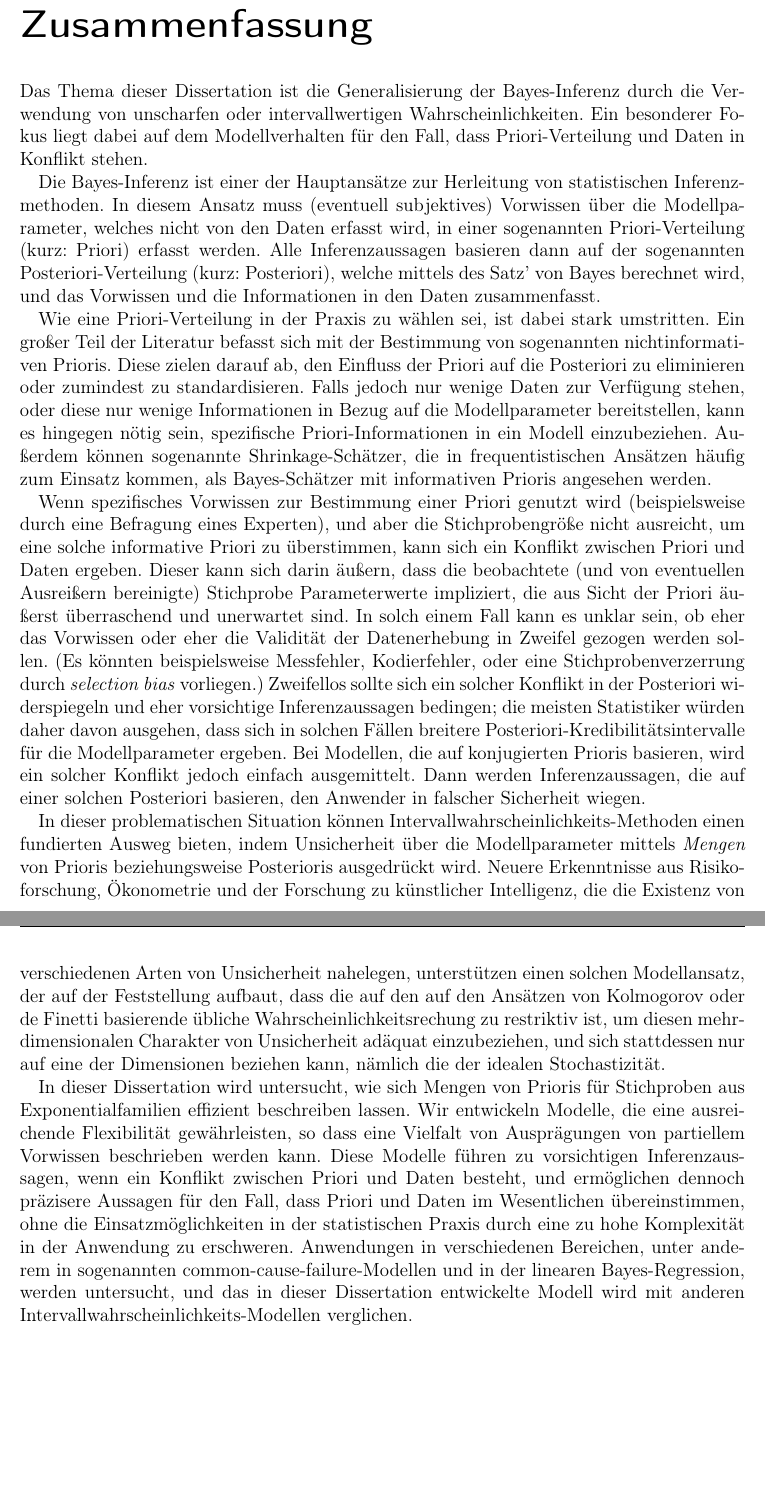
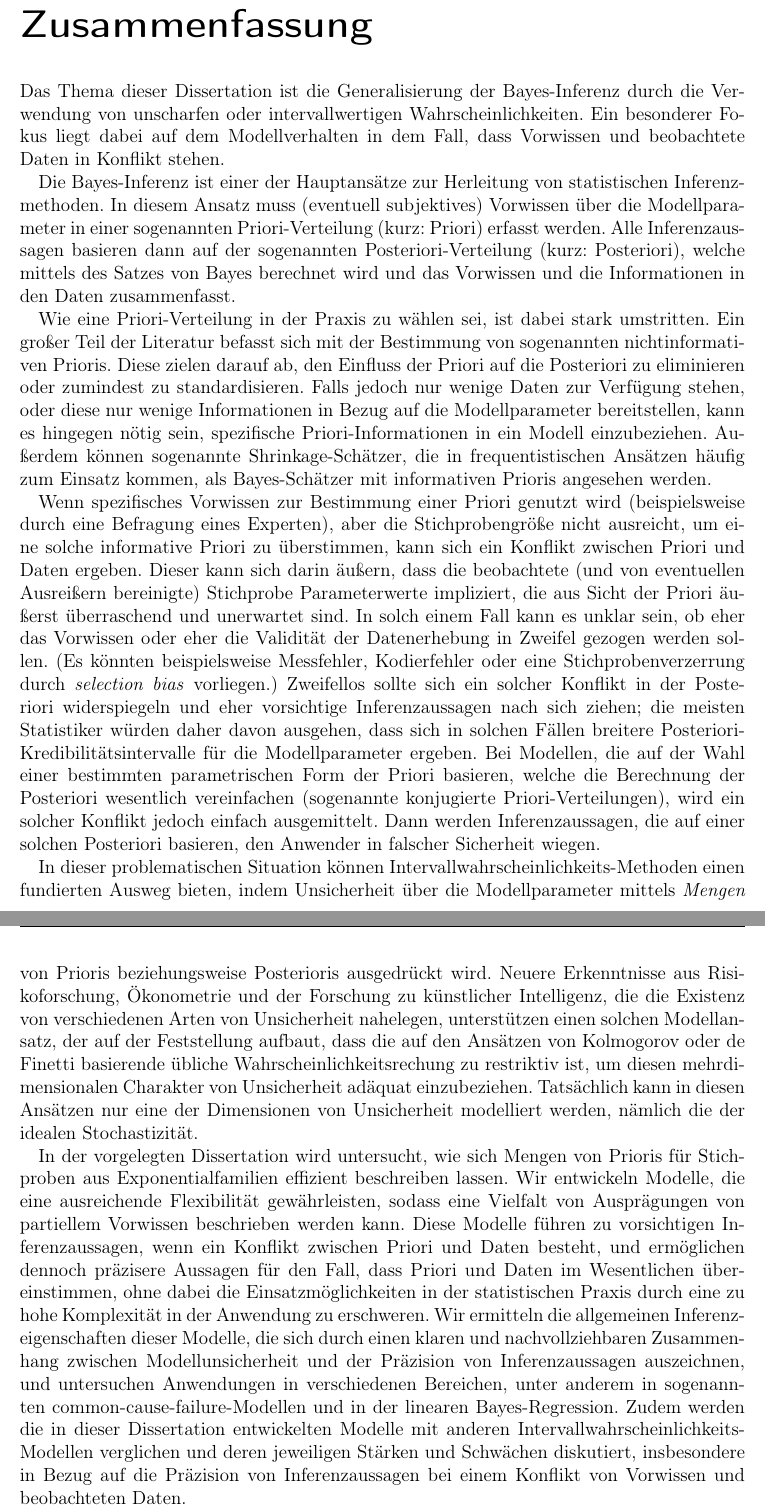
Before and after one commit to geeeero/diss, a LaTeX thesis (diss.tex, which reads zusammenfassung.tex): two parts of pages 15 and 16 of 200, joined at a grey line, cut so that both start at the same text, the shorter picture padded with empty space. Compiled offline with pdfLaTeX.

Commit message:
diss: Korreturen Andrea Zusammenfassung

```diff
--- a/zusammenfassung.tex
+++ b/zusammenfassung.tex
@@ -4,14 +4,15 @@
 
 Das Thema dieser Dissertation ist die Generalisierung der Bayes-Inferenz
 durch die Verwendung von unscharfen oder intervallwertigen Wahrscheinlichkeiten.
-Ein besonderer Fokus liegt dabei auf dem Modellverhalten für den Fall,
-dass Priori-Verteilung und Daten in Konflikt stehen.
+Ein besonderer Fokus liegt dabei auf dem Modellverhalten in dem Fall,
+dass Vorwissen und beobachtete Daten in Konflikt stehen.
 
 Die Bayes-Inferenz ist einer der Hauptansätze zur Herleitung von statistischen Inferenzmethoden.
-In diesem Ansatz muss (eventuell subjektives) Vorwissen über die Modellparameter,
-welches nicht von den Daten erfasst wird, in einer sogenannten Priori-Verteilung (kurz: Priori) erfasst werden.
+In diesem Ansatz muss (eventuell subjektives) Vorwissen über die Modellparameter %,
+%welches nicht von den Daten erfasst wird,
+in einer sogenannten Priori-Verteilung (kurz: Priori) erfasst werden.
 Alle Inferenzaussagen basieren dann auf der sogenannten Posteriori-Verteilung (kurz: Posteriori),
-welche mittels des Satz' von Bayes berechnet wird,
+welche mittels des Satzes von Bayes berechnet wird
 und das Vorwissen und die Informationen in den Daten zusammenfasst.
 
 Wie eine Priori-Verteilung in der Praxis zu wählen sei, ist dabei stark umstritten.
@@ -25,19 +26,21 @@ Außerdem können sogenannte Shrinkage-Schätzer, die in frequentistischen Ansä
 als Bayes-Schätzer mit informativen Prioris angesehen werden.
 
 Wenn spezifisches Vorwissen zur Bestimmung einer Priori genutzt wird (beispielsweise durch eine Befragung eines Experten),
-und aber die Stichprobengröße nicht ausreicht, um eine solche informative Priori zu überstimmen,
+aber die Stichprobengröße nicht ausreicht, um eine solche informative Priori zu überstimmen,
 kann sich ein Konflikt zwischen Priori und Daten ergeben.
 Dieser kann sich darin äußern, dass die beobachtete (und von eventuellen Ausreißern bereinigte)
 Stichprobe Parameterwerte impliziert, die aus Sicht der Priori äußerst überraschend und unerwartet sind.
 In solch einem Fall kann es unklar sein, ob eher das Vorwissen oder eher die Validität der
 Datenerhebung in Zweifel gezogen werden sollen.
-(Es könnten beispielsweise Messfehler, Kodierfehler, oder eine Stichprobenverzerrung durch \emph{selection bias} vorliegen.)
+(Es könnten beispielsweise Messfehler, Kodierfehler oder eine Stichprobenverzerrung durch \emph{selection bias} vorliegen.)
 %(Ein bestimmtes Messverfahren könnte beispielsweise zu systematischen Verzerrungen führen.)
 Zweifellos sollte sich ein solcher Konflikt in der Posteriori widerspiegeln
-und eher vorsichtige Inferenzaussagen bedingen;
+und eher vorsichtige Inferenzaussagen nach sich ziehen;
 die meisten Statistiker würden daher davon ausgehen,
 dass sich in solchen Fällen breitere Posteriori-Kredibilitätsintervalle für die Modellparameter ergeben.
-Bei Modellen, die auf konjugierten Prioris basieren,
+Bei Modellen, die auf der Wahl einer bestimmten parametrischen Form der Priori basieren,
+welche die Berechnung der Posteriori wesentlich vereinfachen
+(sogenannte konjugierte Priori-Verteilungen),
 wird ein solcher Konflikt jedoch einfach ausgemittelt.
 Dann werden Inferenzaussagen, die auf einer solchen Posteriori basieren, den Anwender in falscher Sicherheit wiegen.
 
@@ -47,26 +50,32 @@ fundierten Ausweg bieten, indem Unsicherheit über die Modellparameter mittels
 Neuere Erkenntnisse aus Risikoforschung, Ökonometrie und der Forschung zu künstlicher Intelligenz,
 die die Existenz von verschiedenen Arten von Unsicherheit nahelegen,
 unterstützen einen solchen Modellansatz,
-der auf der Feststellung aufbaut, dass die auf den
+der auf der Feststellung aufbaut, dass die
 auf den Ansätzen von Kolmogorov oder de Finetti basierende
 übliche Wahrscheinlichkeitsrechung zu restriktiv ist,
-um diesen mehrdimensionalen Charakter von Unsicherheit adäquat einzubeziehen,
-und sich stattdessen nur auf eine der Dimensionen beziehen kann,
+um diesen mehrdimensionalen Charakter von Unsicherheit adäquat einzubeziehen.
+Tatsächlich kann in diesen Ansätzen
+nur eine der Dimensionen von Unsicherheit modelliert werden,
 nämlich die der idealen Stochastizität.
 
-In dieser Dissertation wird untersucht, wie sich Mengen von Prioris
+In der vorgelegten Dissertation wird untersucht, wie sich Mengen von Prioris
 für Stichproben aus Exponentialfamilien effizient beschreiben lassen.
 Wir entwickeln Modelle, die eine ausreichende Flexibilität gewährleisten,
-so dass eine Vielfalt von Ausprägungen von partiellem Vorwissen beschrieben werden kann.
+sodass eine Vielfalt von Ausprägungen von partiellem Vorwissen beschrieben werden kann.
 Diese Modelle führen zu vorsichtigen Inferenzaussagen,
 wenn ein Konflikt zwischen Priori und Daten besteht,
 und ermöglichen dennoch präzisere Aussagen für den Fall, dass Priori und Daten im Wesentlichen übereinstimmen,
-ohne die Einsatzmöglichkeiten in der statistischen Praxis durch
+ohne dabei die Einsatzmöglichkeiten in der statistischen Praxis durch
 eine zu hohe Komplexität in der Anwendung zu erschweren.
-Anwendungen in verschiedenen Bereichen, unter anderem in sogenannten
-common-cause-failure-Modellen und in der linearen Bayes-Regression,
-werden untersucht,
-und das in dieser Dissertation entwickelte Modell wird mit anderen Intervallwahrscheinlichkeits-Modellen verglichen.
-
+Wir ermitteln die allgemeinen Inferenz\-eigen\-schaften dieser Modelle,
+die sich durch einen klaren und nachvollziehbaren Zusammenhang
+zwischen Modellunsicherheit und der Präzision von Inferenzaussagen auszeichnen,
+und untersuchen Anwendungen in verschiedenen Bereichen, unter anderem in sogenannten
+common-cause-failure-Modellen und in der linearen Bayes-Regression.
+Zudem werden die in dieser Dissertation entwickelten Modelle
+mit anderen Intervallwahrscheinlichkeits-Modellen verglichen
+und deren jeweiligen Stärken und Schwächen diskutiert,
+insbesondere in Bezug auf die Präzision von Inferenzaussagen
+bei einem Konflikt von Vorwissen und beobachteten Daten.
 
 %\selectlanguage{english}
```
